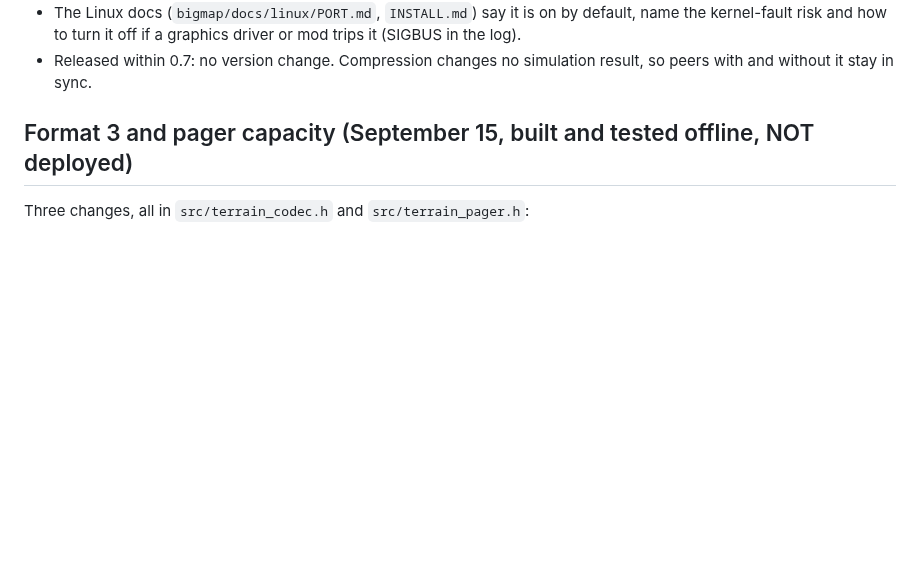
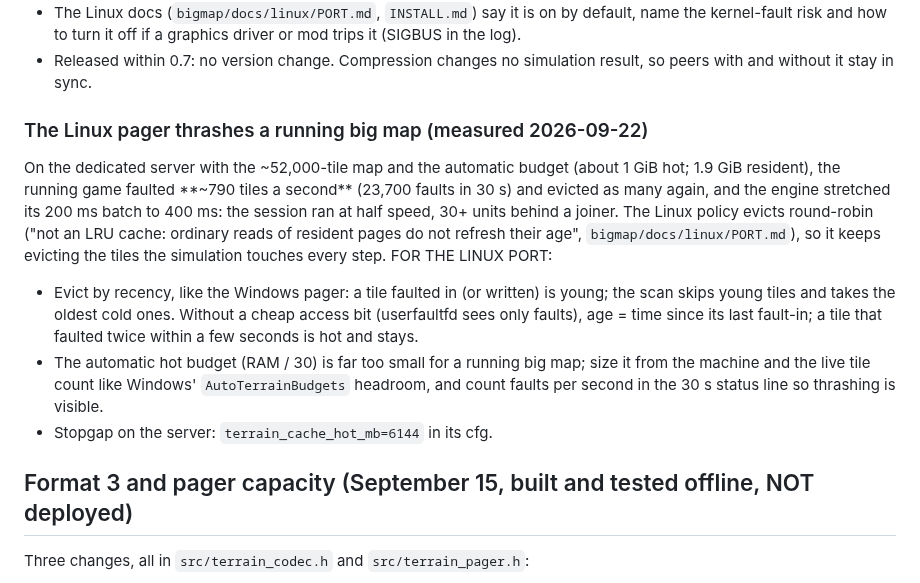
Before and after one commit to silver2127/tpf2-multiplayer, a Markdown page: bigmap/docs/terrain-compression.md, the part around the change. Drawn GitHub-style; blank space fills up the shorter version.

Commit message:
bigmap docs: the Linux terrain pager thrashes a running big map (recency eviction needed)
FOR THE LINUX PORT: the native pager evicts round-robin and its automatic budget
(RAM/30, ~1 GiB) is far too small: the dedicated server faulted ~790 tiles/s and
ran at half speed. Evict by recency like Windows, size the budget from the
machine and live tiles, and log faults/s. Details in
bigmap/docs/terrain-compression.md, "The Linux pager thrashes". Version stays 0.7.

Co-Authored-By: Claude Opus 5.5 (1M context) <noreply@anthropic.com>

```diff
--- a/bigmap/docs/terrain-compression.md
+++ b/bigmap/docs/terrain-compression.md
@@ -25,6 +25,26 @@ everyone".
   or mod trips it (SIGBUS in the log).
 - Released within 0.7: no version change. Compression changes no simulation
   result, so peers with and without it stay in sync.
+
+### The Linux pager thrashes a running big map (measured 2026-09-22)
+
+On the dedicated server with the ~52,000-tile map and the automatic budget (about
+1 GiB hot; 1.9 GiB resident), the running game faulted **~790 tiles a second**
+(23,700 faults in 30 s) and evicted as many again, and the engine stretched its
+200 ms batch to 400 ms: the session ran at half speed, 30+ units behind a joiner.
+The Linux policy evicts round-robin ("not an LRU cache: ordinary reads of
+resident pages do not refresh their age", `bigmap/docs/linux/PORT.md`), so it keeps
+evicting the tiles the simulation touches every step. FOR THE LINUX PORT:
+
+- Evict by recency, like the Windows pager: a tile faulted in (or written) is
+  young; the scan skips young tiles and takes the oldest cold ones. Without a
+  cheap access bit (userfaultfd sees only faults), age = time since its last
+  fault-in; a tile that faulted twice within a few seconds is hot and stays.
+- The automatic hot budget (RAM / 30) is far too small for a running big map;
+  size it from the machine and the live tile count like Windows'
+  `AutoTerrainBudgets` headroom, and count faults per second in the 30 s status
+  line so thrashing is visible.
+- Stopgap on the server: `terrain_cache_hot_mb=6144` in its cfg.
 
 ## Format 3 and pager capacity (September 15, built and tested offline, NOT deployed)
 
```
